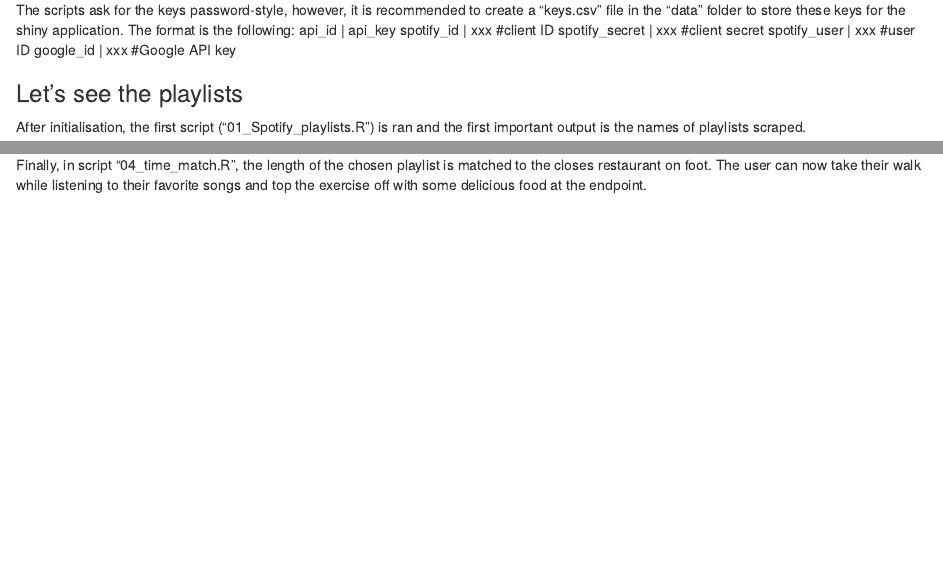
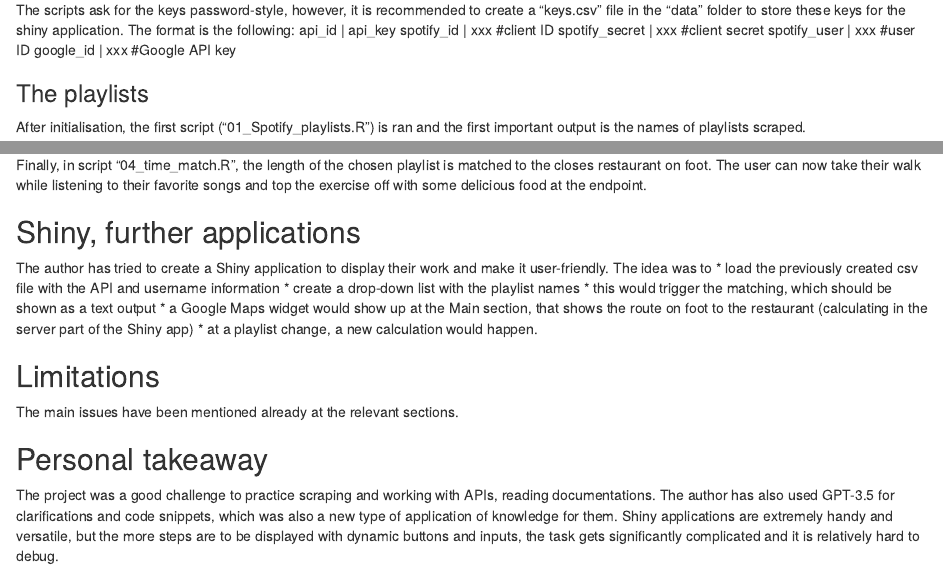
Before and after one commit to merclehoczky/UniLu_DMinR, an R Markdown document (output/1_final_report.Rmd): the page in a window 1100 px wide, from 480 px down, and a second part further down, joined at a grey line. Rendered offline with R 4.5, knitr and Pandoc, with nearby package versions; some code elsewhere in the file could not run offline.

Commit message:
Shiny, Limitations, Personal takeaway

```diff
--- a/output/1_final_report.Rmd
+++ b/output/1_final_report.Rmd
@@ -39,7 +39,7 @@ google_id         | xxx         #Google API key
 
 
 
-### Let's see the playlists
+### The playlists
 
 After initialisation, the first script ("01_Spotify_playlists.R") is ran and the first important output is the names of playlists scraped.
 
@@ -75,0 +77,16 @@ Finally, in script "04_time_match.R", the length of the chosen playlist is match
+## Shiny, further applications
+
+The author has tried to create a Shiny application to display their work and make it user-friendly.
+The idea was to
+  * load the previously created csv file with the API and username information
+  * create a drop-down list with the playlist names
+  * this would trigger the matching, which should be shown as a text output
+  * a Google Maps widget would show up at the Main section, that shows the route on foot to the restaurant (calculating in the server part of the Shiny app)
+  * at a playlist change, a new calculation would happen.
+
+## Limitations
+The main issues have been mentioned already at the relevant sections.
+
+## Personal takeaway
+The project was a good challenge to practice scraping and working with APIs, reading documentations. The author has also used GPT-3.5 for clarifications and code snippets, which was also a new type of application of knowledge for them.
+Shiny applications are extremely handy and versatile, but the more steps are to be displayed with dynamic buttons and inputs, the task gets significantly complicated and it is relatively hard to debug.
```
Also changed, not shown: output/1_final_report.Rmd (7 more changed lines).
